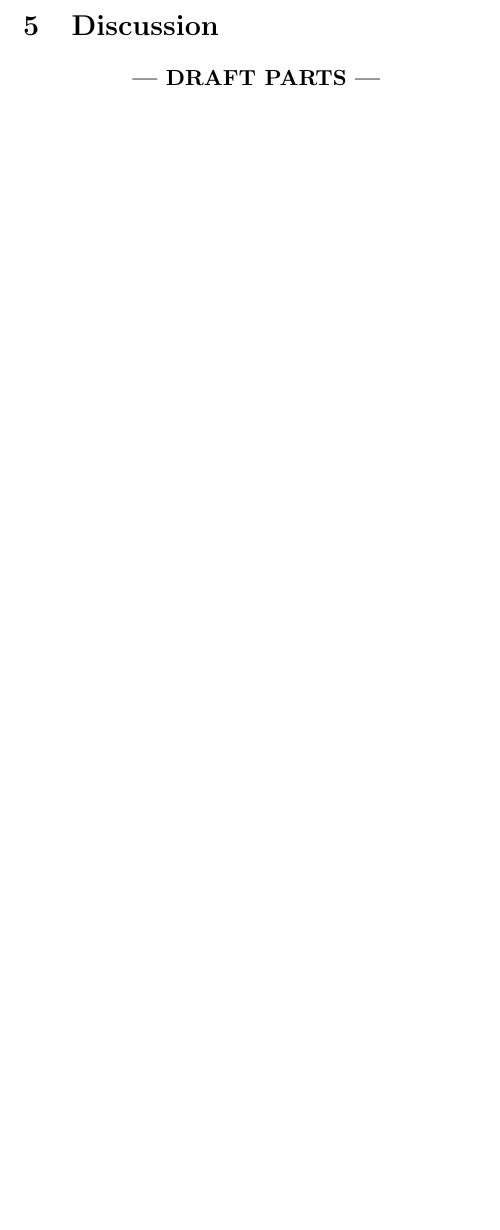
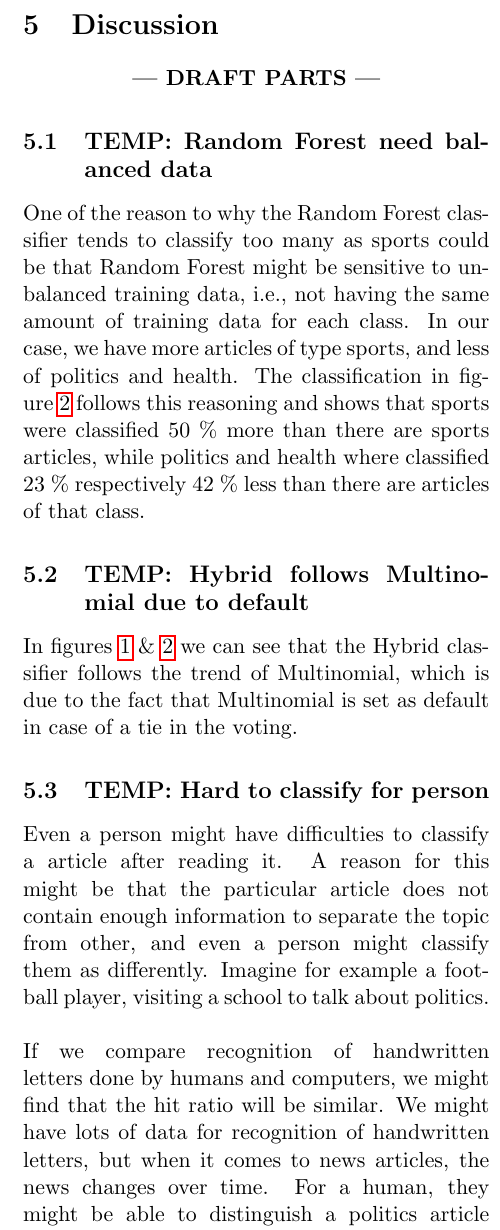
Before and after one commit to jaksah/MLProject, a LaTeX paper (report/MLProject.tex, which reads report/sections/discussion.tex): part of one column of page 10 of 10 before the commit and part of one column of page 10 of 11 after it, cut so that both start at the same text, the shorter picture padded with empty space. Compiled offline with pdfLaTeX.

Commit message:
Discussion

```diff
--- a/report/sections/discussion.tex
+++ b/report/sections/discussion.tex
@@ -18,3 +18,22 @@
 \end{center}
 \fi
 %%%%%%%%%%%%%%%%%%%% END DRAFT %%%%%%%%%%
+
+\subsection{TEMP: Random Forest need balanced data} % (fold)
+\label{sub:temp_random_forest_need_balanced_data}
+One of the reason to why the Random Forest classifier tends to classify too many as sports could be that Random Forest might be sensitive to unbalanced training data, i.e., not having the same amount of training data for each class. In our case, we have more articles of type sports, and less of politics and health. The classification in figure \ref{fig:confmat} follows this reasoning and shows that sports were classified 50 \% more than there are sports articles, while politics and health where classified 23 \% respectively 42 \% less than there are articles of that class.
+% subsection temp_random_forest_need_balanced_data (end)
+
+\subsection{TEMP: Hybrid follows Multinomial due to default} % (fold)
+\label{sub:temp_hybrid_follows_multinomial_due_to_default}
+In figures \ref{fig:hitratio} \& \ref{fig:confmat} we can see that the Hybrid classifier follows the trend of Multinomial, which is due to the fact that Multinomial is set as default in case of a tie in the voting.
+% subsection temp_hybrid_follows_multinomial_due_to_default (end)
+
+\subsection{TEMP: Hard to classify for person} % (fold)
+\label{sub:temp_hard_to_classify_for_person}
+Even a person might have difficulties to classify a article after reading it. A reason for this might be that the particular article does not contain enough information to separate the topic from other, and even a person might classify them as differently. Imagine for example a football player, visiting a school to talk about politics.
+\\\\
+If we compare recognition of handwritten letters done by humans and computers, we might find that the hit ratio will be similar. We might have lots of data for recognition of handwritten letters, but when it comes to news articles, the news changes over time. For a human, they might be able to distinguish a politics article from a sports article due to the fact that we probably know more or less all words, but for our classifier, this will be a harder task if never exposed to the words. The classifier will need a lot of data over a long time to be able to recognize many types of words form different types of news.
+\\\\
+If one were to do a test out of a hundred articles with these eight topics, it would be interesting to see on average how the hit rate for a human would turn out.
+% subsection temp_hard_to_classify_for_person (end)
```
